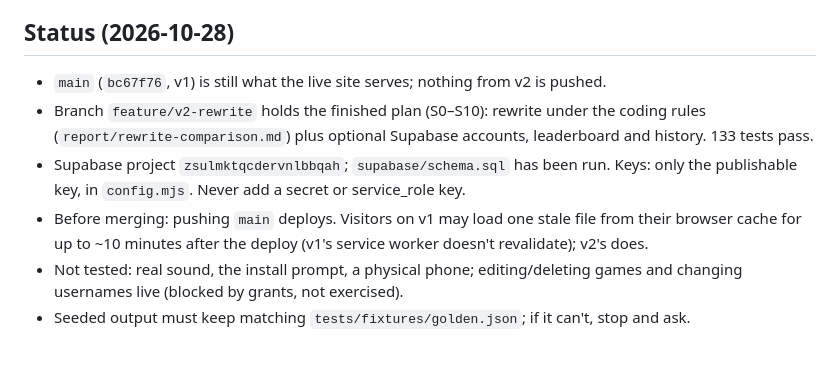
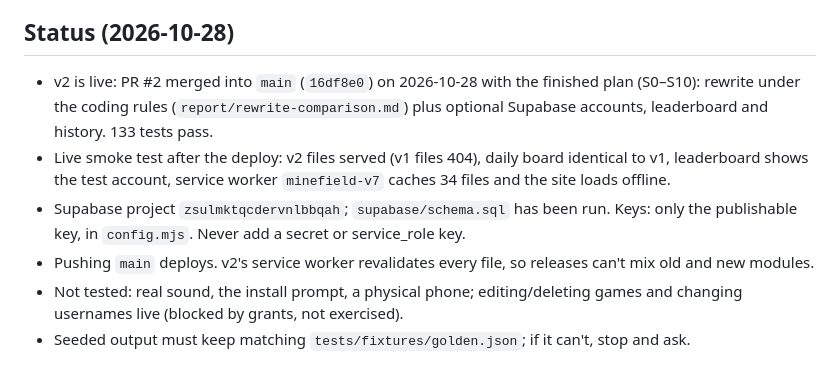
Before and after one commit to Huu-Dat-Nguyen/agentic-minesweeper, a Markdown page: AGENTS.md, the part around the change. GitHub-like rendering.

Commit message:
Note in AGENTS.md that v2 is live
Co-Authored-By: Claude Opus 5.5 <noreply@anthropic.com>

```diff
--- a/AGENTS.md
+++ b/AGENTS.md
@@ -92,10 +92,10 @@ For UI changes, also check gameplay, outcomes, keyboard/touch controls, and desk
 
 ## Status (2026-10-28)
 
-- `main` (`bc67f76`, v1) is still what the live site serves; nothing from v2 is pushed.
-- Branch `feature/v2-rewrite` holds the finished plan (S0–S10): rewrite under the coding rules (`report/rewrite-comparison.md`) plus optional Supabase accounts, leaderboard and history. 133 tests pass.
+- v2 is live: PR #2 merged into `main` (`16df8e0`) on 2026-10-28 with the finished plan (S0–S10): rewrite under the coding rules (`report/rewrite-comparison.md`) plus optional Supabase accounts, leaderboard and history. 133 tests pass.
+- Live smoke test after the deploy: v2 files served (v1 files 404), daily board identical to v1, leaderboard shows the test account, service worker `minefield-v7` caches 34 files and the site loads offline.
 - Supabase project `zsulmktqcdervnlbbqah`; `supabase/schema.sql` has been run. Keys: only the publishable key, in `config.mjs`. Never add a secret or service_role key.
-- Before merging: pushing `main` deploys. Visitors on v1 may load one stale file from their browser cache for up to ~10 minutes after the deploy (v1's service worker doesn't revalidate); v2's does.
+- Pushing `main` deploys. v2's service worker revalidates every file, so releases can't mix old and new modules.
 - Not tested: real sound, the install prompt, a physical phone; editing/deleting games and changing usernames live (blocked by grants, not exercised).
 - Seeded output must keep matching `tests/fixtures/golden.json`; if it can't, stop and ask.
 
```
